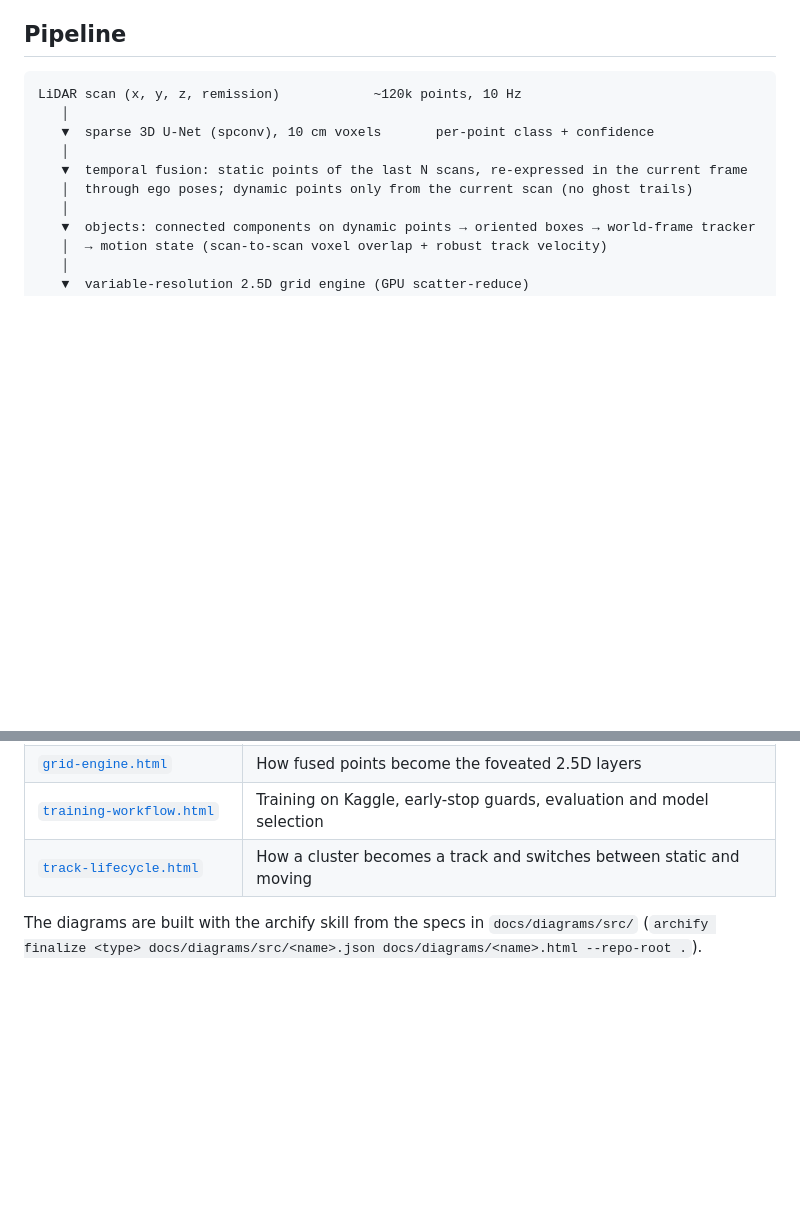
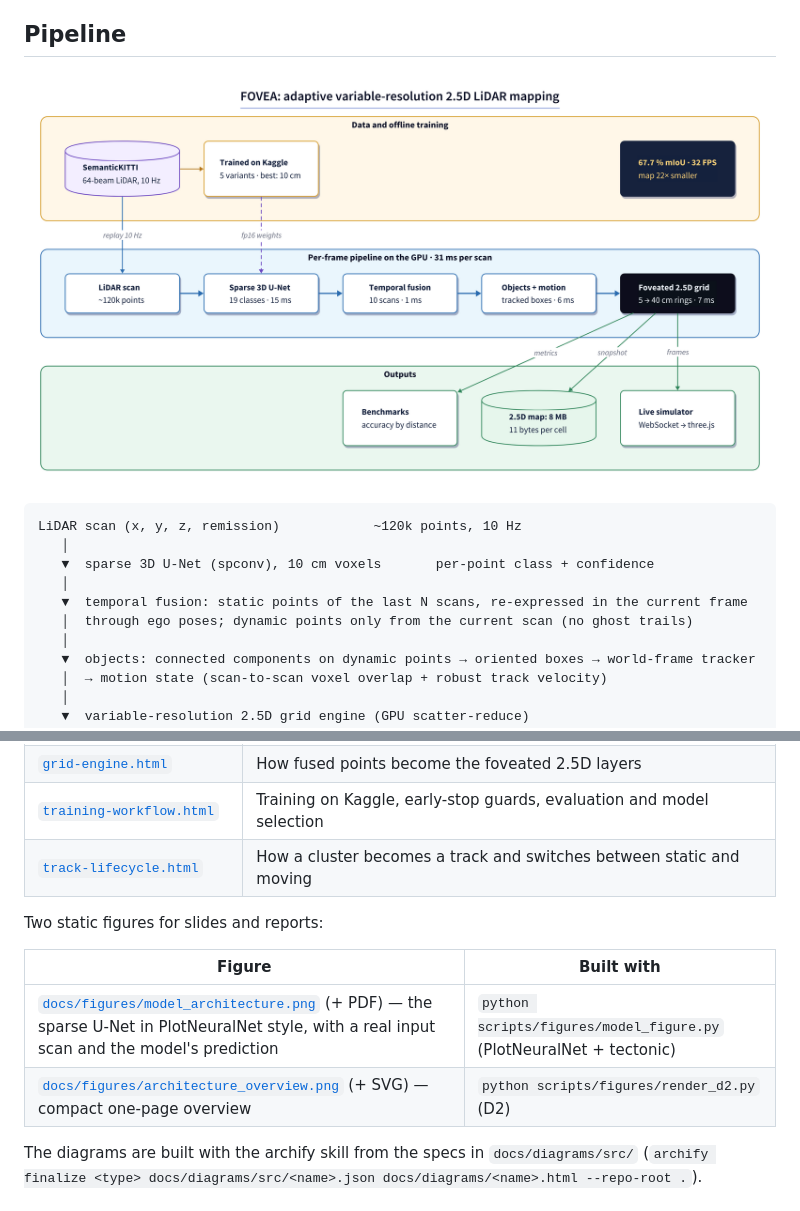
Before and after one commit to AceofStades/fovea-lidar, a Markdown page: README.md, 2 parts joined by grey strips. Rendered like a GitHub page; blank space fills up the shorter version.

Commit message:
Show the architecture overview in the README and list the figure builders

````diff
--- a/README.md
+++ b/README.md
@@ -30,6 +30,8 @@ A 70-second walkthrough of the simulator is in [`docs/demo.mp4`](docs/demo.mp4)
    built so that every point lands in exactly one cell and coarse cells are exact unions of fine ones.
 
 ## Pipeline
+
+![FOVEA architecture overview](docs/figures/architecture_overview.png)
 
 ```
 LiDAR scan (x, y, z, remission)            ~120k points, 10 Hz
@@ -237,6 +239,13 @@ browser). Every box links to the source lines it describes.
 | [`training-workflow.html`](docs/diagrams/training-workflow.html) | Training on Kaggle, early-stop guards, evaluation and model selection |
 | [`track-lifecycle.html`](docs/diagrams/track-lifecycle.html) | How a cluster becomes a track and switches between static and moving |
 
+Two static figures for slides and reports:
+
+| Figure | Built with |
+|---|---|
+| [`docs/figures/model_architecture.png`](docs/figures/model_architecture.png) (+ PDF) — the sparse U-Net in PlotNeuralNet style, with a real input scan and the model's prediction | `python scripts/figures/model_figure.py` (PlotNeuralNet + tectonic) |
+| [`docs/figures/architecture_overview.png`](docs/figures/architecture_overview.png) (+ SVG) — compact one-page overview | `python scripts/figures/render_d2.py` (D2) |
+
 The diagrams are built with the archify skill from the specs in `docs/diagrams/src/`
 (`archify finalize <type> docs/diagrams/src/<name>.json docs/diagrams/<name>.html --repo-root .`).
 
````
